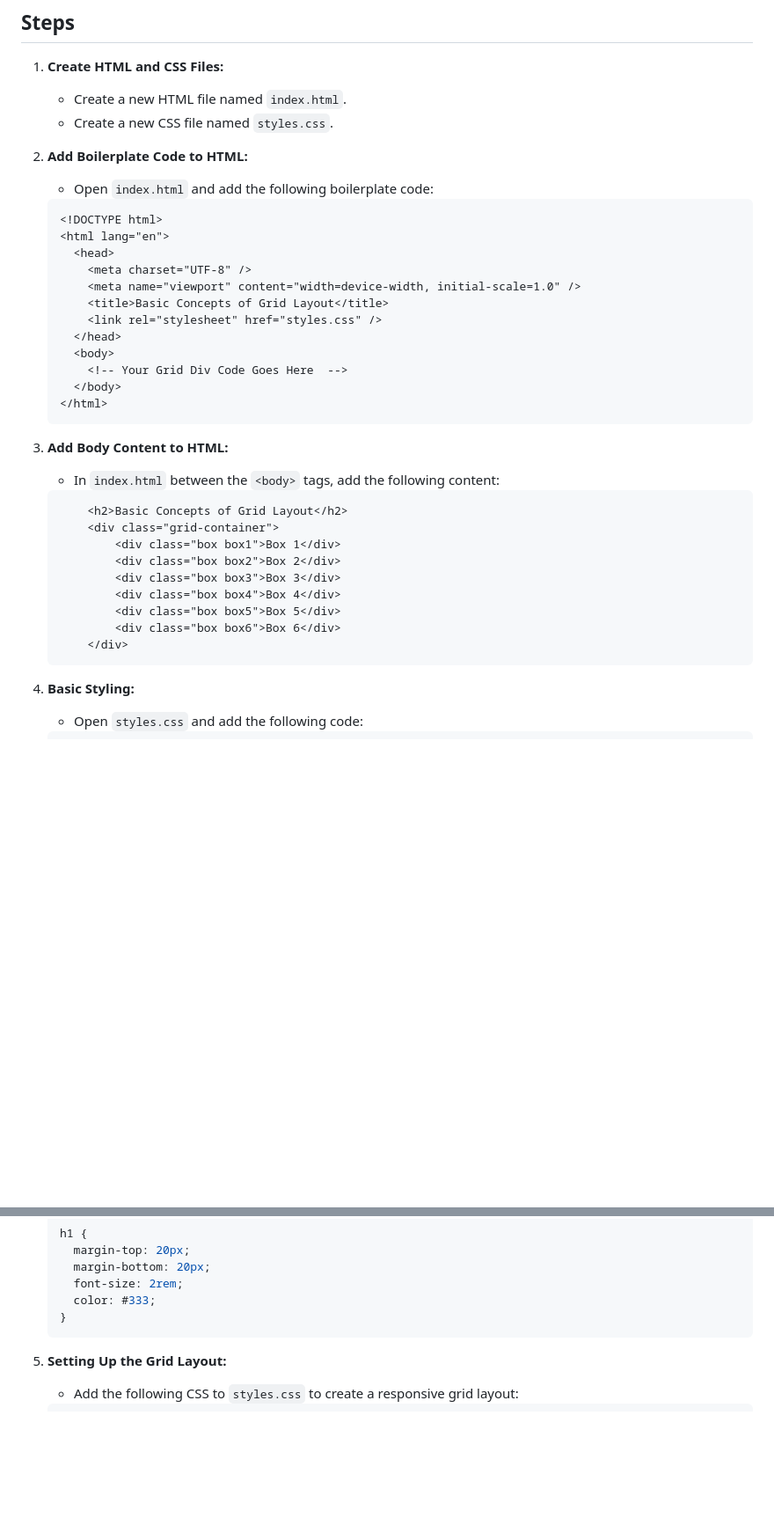
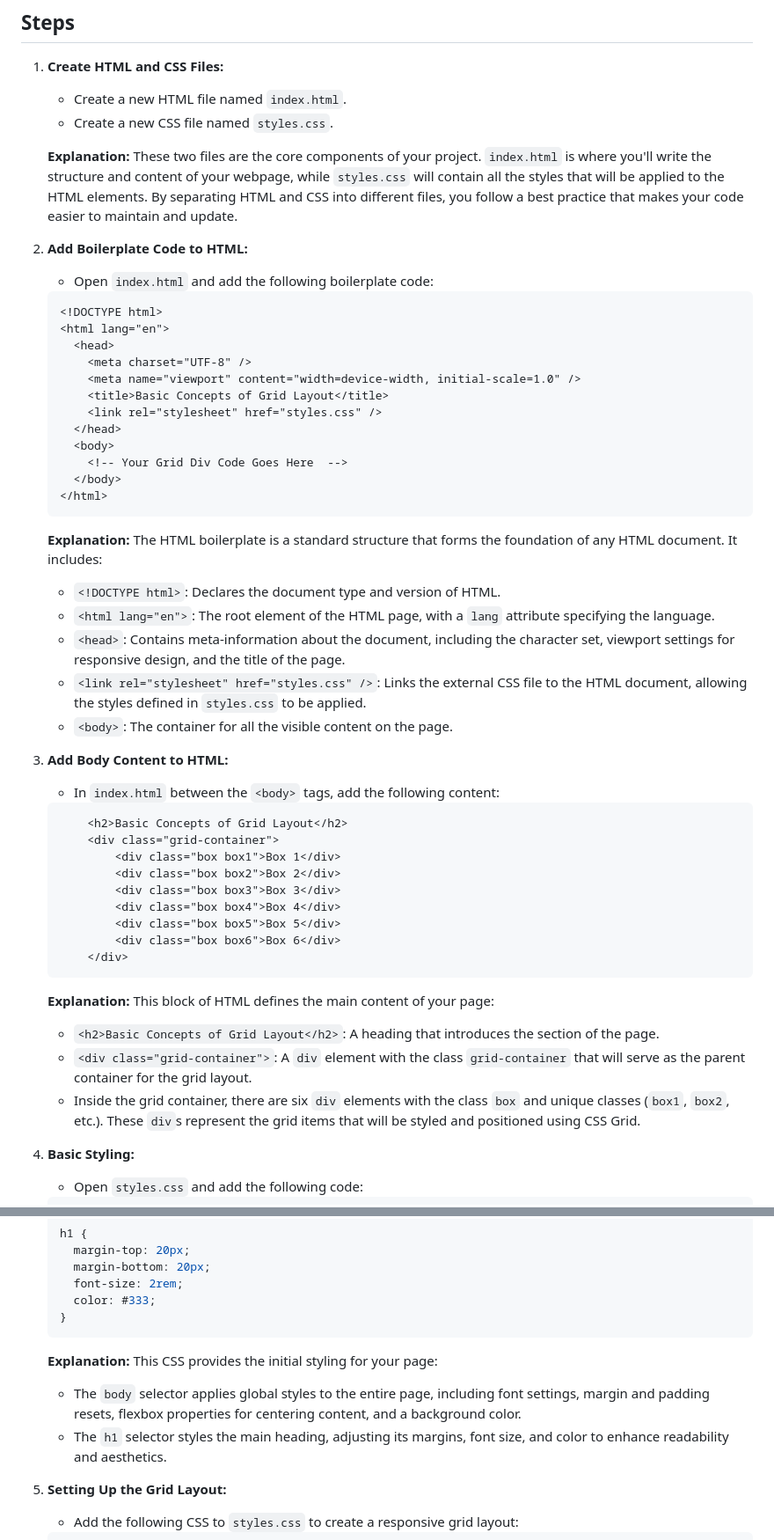
Before and after one commit to norma13115/aisd-wde-5-building-with-css-grid, a Markdown page: README.md, 2 parts joined by grey strips. Shown at 88% size. Rendered like a GitHub page; blank space fills up the shorter version.

Commit message:
added to the readme

````diff
--- a/README.md
+++ b/README.md
@@ -24,6 +25,8 @@ grid_layout_project
    - Create a new HTML file named `index.html`.
    - Create a new CSS file named `styles.css`.
 
+   **Explanation:** These two files are the core components of your project. `index.html` is where you'll write the structure and content of your webpage, while `styles.css` will contain all the styles that will be applied to the HTML elements. By separating HTML and CSS into different files, you follow a best practice that makes your code easier to maintain and update.
+
 2. **Add Boilerplate Code to HTML:**
 
    - Open `index.html` and add the following boilerplate code:
@@ -43,6 +46,14 @@ grid_layout_project
    </html>
    ```
 
+   **Explanation:** The HTML boilerplate is a standard structure that forms the foundation of any HTML document. It includes:
+
+   - `<!DOCTYPE html>`: Declares the document type and version of HTML.
+   - `<html lang="en">`: The root element of the HTML page, with a `lang` attribute specifying the language.
+   - `<head>`: Contains meta-information about the document, including the character set, viewport settings for responsive design, and the title of the page.
+   - `<link rel="stylesheet" href="styles.css" />`: Links the external CSS file to the HTML document, allowing the styles defined in `styles.css` to be applied.
+   - `<body>`: The container for all the visible content on the page.
+
 3. **Add Body Content to HTML:**
 
    - In `index.html` between the `<body>` tags, add the following content:
@@ -58,6 +69,12 @@ grid_layout_project
            <div class="box box6">Box 6</div>
        </div>
    ```
+
+   **Explanation:** This block of HTML defines the main content of your page:
+
+   - `<h2>Basic Concepts of Grid Layout</h2>`: A heading that introduces the section of the page.
+   - `<div class="grid-container">`: A `div` element with the class `grid-container` that will serve as the parent container for the grid layout.
+   - Inside the grid container, there are six `div` elements with the class `box` and unique classes (`box1`, `box2`, etc.). These `div`s represent the grid items that will be styled and positioned using CSS Grid.
 
 4. **Basic Styling:**
 
@@ -82,6 +99,11 @@ grid_layout_project
      color: #333;
    }
    ```
+
+   **Explanation:** This CSS provides the initial styling for your page:
+
+   - The `body` selector applies global styles to the entire page, including font settings, margin and padding resets, flexbox properties for centering content, and a background color.
+   - The `h1` selector styles the main heading, adjusting its margins, font size, and color to enhance readability and aesthetics.
 
 5. **Setting Up the Grid Layout:**
 
````
Also changed, not shown: other parts of README.md (+18 -0 lines).
